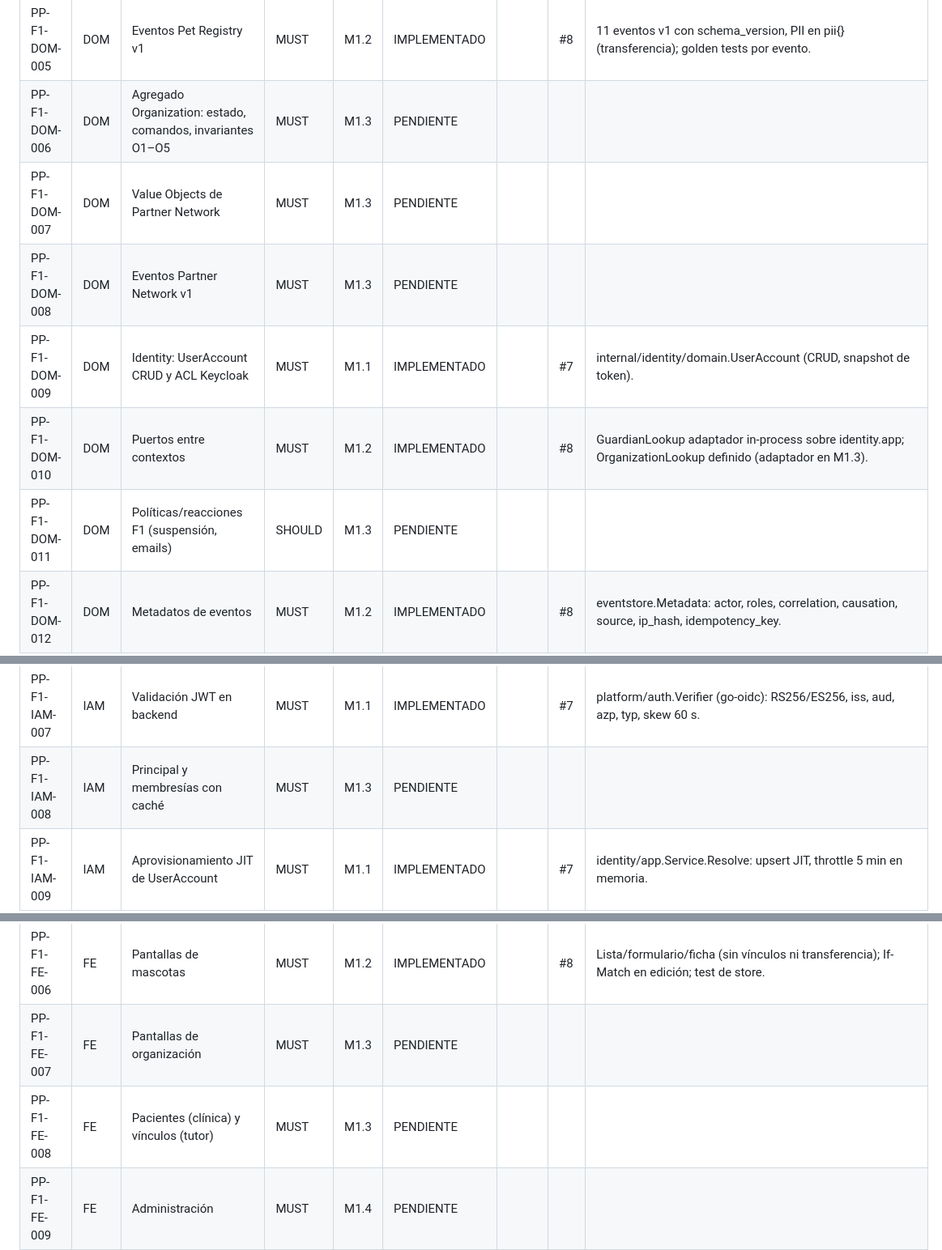
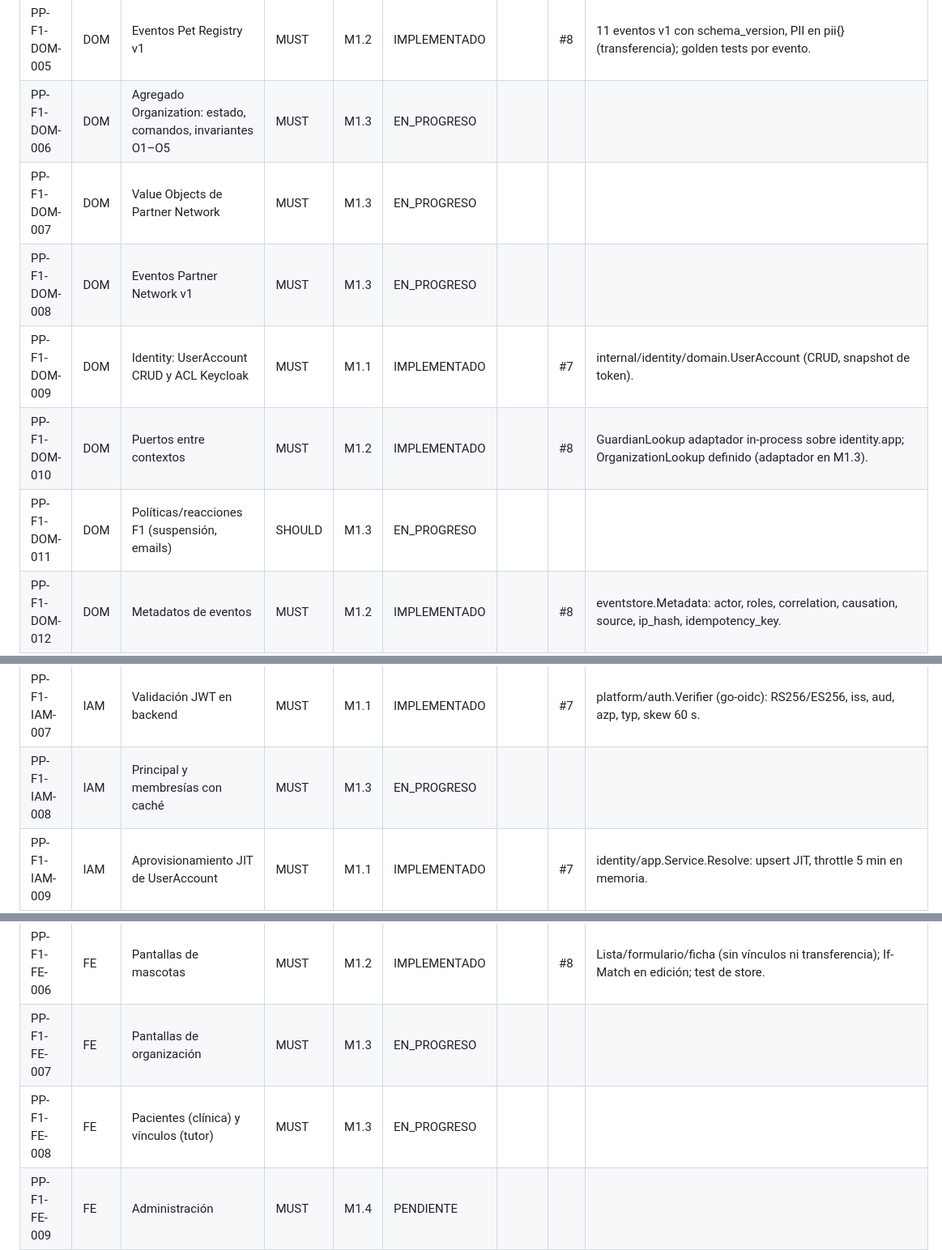
Before and after one commit to edcastanohunter/PetPassport, a Markdown page: docs/tracking/phase-1.md, 3 parts joined by grey strips. Shown at 81% size. Drawn GitHub-style.

```diff
--- a/docs/tracking/phase-1.md
+++ b/docs/tracking/phase-1.md
@@ -30,12 +30,12 @@
 | PP-F1-DOM-003 | DOM | Agregado Pet: estado, comandos, invariantes I1–I8 | MUST | M1.2 | IMPLEMENTADO | | #8 | Agregado Pet: 11 comandos, invariantes I1–I8 con prueba nombrada por ID (harness QA-002). Transferencia completa en dominio; HTTP en M1.3.
 | PP-F1-DOM-004 | DOM | Value Objects de Pet Registry | MUST | M1.2 | IMPLEMENTADO | | #8 | VOs petregistry/domain/vo.go; fixture compartido docs/phase-1/fixtures/validation-cases.json generado desde Go.
 | PP-F1-DOM-005 | DOM | Eventos Pet Registry v1 | MUST | M1.2 | IMPLEMENTADO | | #8 | 11 eventos v1 con schema_version, PII en pii{} (transferencia); golden tests por evento.
-| PP-F1-DOM-006 | DOM | Agregado Organization: estado, comandos, invariantes O1–O5 | MUST | M1.3 | PENDIENTE | | | |
-| PP-F1-DOM-007 | DOM | Value Objects de Partner Network | MUST | M1.3 | PENDIENTE | | | |
-| PP-F1-DOM-008 | DOM | Eventos Partner Network v1 | MUST | M1.3 | PENDIENTE | | | |
+| PP-F1-DOM-006 | DOM | Agregado Organization: estado, comandos, invariantes O1–O5 | MUST | M1.3 | EN_PROGRESO | | | |
+| PP-F1-DOM-007 | DOM | Value Objects de Partner Network | MUST | M1.3 | EN_PROGRESO | | | |
+| PP-F1-DOM-008 | DOM | Eventos Partner Network v1 | MUST | M1.3 | EN_PROGRESO | | | |
 | PP-F1-DOM-009 | DOM | Identity: UserAccount CRUD y ACL Keycloak | MUST | M1.1 | IMPLEMENTADO | | #7 | internal/identity/domain.UserAccount (CRUD, snapshot de token). |
 | PP-F1-DOM-010 | DOM | Puertos entre contextos | MUST | M1.2 | IMPLEMENTADO | | #8 | GuardianLookup adaptador in-process sobre identity.app; OrganizationLookup definido (adaptador en M1.3).
-| PP-F1-DOM-011 | DOM | Políticas/reacciones F1 (suspensión, emails) | SHOULD | M1.3 | PENDIENTE | | | |
+| PP-F1-DOM-011 | DOM | Políticas/reacciones F1 (suspensión, emails) | SHOULD | M1.3 | EN_PROGRESO | | | |
 | PP-F1-DOM-012 | DOM | Metadatos de eventos | MUST | M1.2 | IMPLEMENTADO | | #8 | eventstore.Metadata: actor, roles, correlation, causation, source, ip_hash, idempotency_key.
 | PP-F1-ARQ-001 | ARQ | Layout de paquetes y reglas de dependencia en CI | MUST | M1.0 | IMPLEMENTADO | | #6 |  |
 | PP-F1-ARQ-002 | ARQ | Hexagonal por módulo | MUST | M1.0 | IMPLEMENTADO | | #6 |  |
@@ -56,7 +56,7 @@
 | PP-F1-IAM-005 | IAM | Brute force y OTP obligatoria para super_admin | MUST | M1.4 | PENDIENTE | | | |
 | PP-F1-IAM-006 | IAM | Tiempos de vida de tokens y sesiones | MUST | M1.1 | IMPLEMENTADO | | #7 | Tiempos de vida en realm.yaml desde M1.0; verificados en M1.1. |
 | PP-F1-IAM-007 | IAM | Validación JWT en backend | MUST | M1.1 | IMPLEMENTADO | | #7 | platform/auth.Verifier (go-oidc): RS256/ES256, iss, aud, azp, typ, skew 60 s. |
-| PP-F1-IAM-008 | IAM | Principal y membresías con caché | MUST | M1.3 | PENDIENTE | | | |
+| PP-F1-IAM-008 | IAM | Principal y membresías con caché | MUST | M1.3 | EN_PROGRESO | | | |
 | PP-F1-IAM-009 | IAM | Aprovisionamiento JIT de UserAccount | MUST | M1.1 | IMPLEMENTADO | | #7 | identity/app.Service.Resolve: upsert JIT, throttle 5 min en memoria. |
 | PP-F1-IAM-010 | IAM | Modelo de autorización (paquete authz) | MUST | M1.2 | IMPLEMENTADO | | #8 | authz: políticas de pets (G/L/A) deny-by-default; métricas authz_decisions_total/authz_denied_total; sonda para cobertura de rutas (SEC-005 M1.3).
 | PP-F1-IAM-011 | IAM | Service account para operaciones admin | SHOULD | M1.4 | PENDIENTE | | | |
@@ -88,8 +88,8 @@
 | PP-F1-FE-004 | FE | Rutas, guards y layouts | MUST | M1.1 | IMPLEMENTADO | | #7 | Rutas y authGuard; requiresMembership/requiresGlobalRole listos para M1.3/M1.4. |
 | PP-F1-FE-005 | FE | Onboarding y perfil | MUST | M1.1 | IMPLEMENTADO | | #7 | OnboardingPage, ProfilePage, ConsentDialog; vee-validate/zod llegan con FE-011 (M1.2). |
 | PP-F1-FE-006 | FE | Pantallas de mascotas | MUST | M1.2 | IMPLEMENTADO | | #8 | Lista/formulario/ficha (sin vínculos ni transferencia); If-Match en edición; test de store.
-| PP-F1-FE-007 | FE | Pantallas de organización | MUST | M1.3 | PENDIENTE | | | |
-| PP-F1-FE-008 | FE | Pacientes (clínica) y vínculos (tutor) | MUST | M1.3 | PENDIENTE | | | |
+| PP-F1-FE-007 | FE | Pantallas de organización | MUST | M1.3 | EN_PROGRESO | | | |
+| PP-F1-FE-008 | FE | Pacientes (clínica) y vínculos (tutor) | MUST | M1.3 | EN_PROGRESO | | | |
 | PP-F1-FE-009 | FE | Administración | MUST | M1.4 | PENDIENTE | | | |
 | PP-F1-FE-010 | FE | i18n, accesibilidad y responsive | SHOULD | M1.5 | PENDIENTE | | | |
 | PP-F1-FE-011 | FE | Validación zod espejo de VOs con fixture compartido | MUST | M1.2 | IMPLEMENTADO | | #8 | shared/validation/schemas.ts (zod) + validation-cases.spec.ts ejecutando el fixture de Go.
```
Also changed, not shown: other parts of docs/tracking/phase-1.md (+12 -12 lines).
